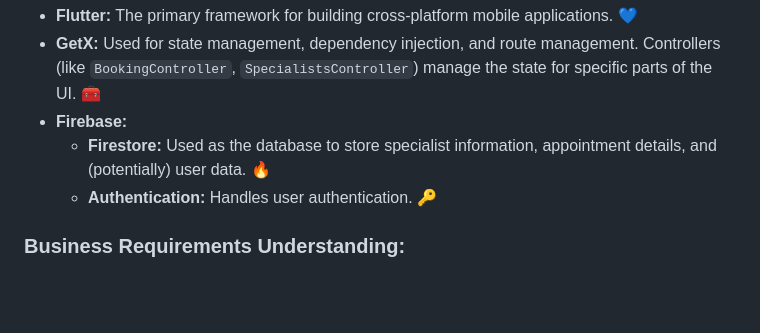
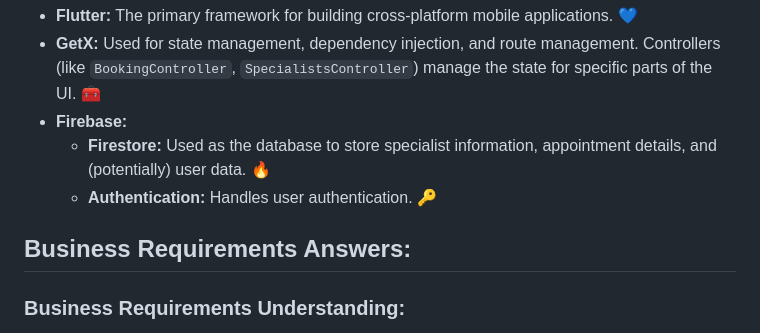
Before and after one commit to Aslmmon/ServiceReservationApp, a Markdown page: README.md, the part around the change. Drawn GitHub-style; blank space fills up the shorter version.

```diff
--- a/README.md
+++ b/README.md
@@ -72,6 +72,7 @@ The app follows a layered architecture, primarily using the GetX framework. Here
     * **Firestore:** Used as the database to store specialist information, appointment details, and (potentially) user data. 🔥
     * **Authentication:**  Handles user authentication. 🔑
 
+## Business Requirements Answers:
 
 ### Business Requirements Understanding:
 
```
